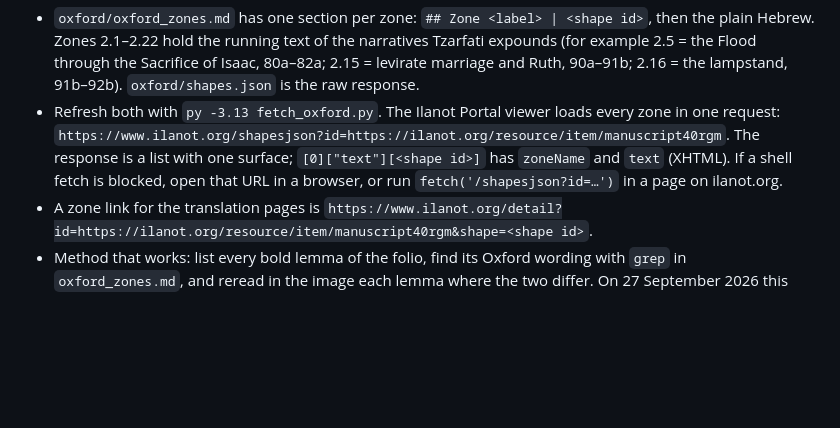
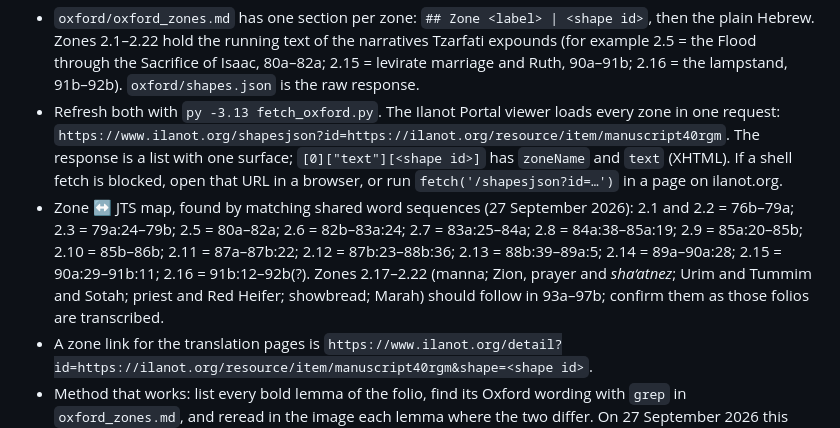
Before and after one commit to EzraBrand/yeriah_ms, a Markdown page: AGENTS.md, the part around the change. Drawn GitHub-style; blank space fills up the shorter version.

```diff
--- a/AGENTS.md
+++ b/AGENTS.md
@@ -77,6 +77,7 @@ The full Oxford transcription is available locally; do not click through the por
 
 - `oxford/oxford_zones.md` has one section per zone: `## Zone <label> | <shape id>`, then the plain Hebrew. Zones 2.1–2.22 hold the running text of the narratives Tzarfati expounds (for example 2.5 = the Flood through the Sacrifice of Isaac, 80a–82a; 2.15 = levirate marriage and Ruth, 90a–91b; 2.16 = the lampstand, 91b–92b). `oxford/shapes.json` is the raw response.
 - Refresh both with `py -3.13 fetch_oxford.py`. The Ilanot Portal viewer loads every zone in one request: `https://www.ilanot.org/shapesjson?id=https://ilanot.org/resource/item/manuscript40rgm`. The response is a list with one surface; `[0]["text"][<shape id>]` has `zoneName` and `text` (XHTML). If a shell fetch is blocked, open that URL in a browser, or run `fetch('/shapesjson?id=…')` in a page on ilanot.org.
+- Zone ↔ JTS map, found by matching shared word sequences (27 September 2026): 2.1 and 2.2 = 76b–79a; 2.3 = 79a:24–79b; 2.5 = 80a–82a; 2.6 = 82b–83a:24; 2.7 = 83a:25–84a; 2.8 = 84a:38–85a:19; 2.9 = 85a:20–85b; 2.10 = 85b–86b; 2.11 = 87a–87b:22; 2.12 = 87b:23–88b:36; 2.13 = 88b:39–89a:5; 2.14 = 89a–90a:28; 2.15 = 90a:29–91b:11; 2.16 = 91b:12–92b(?). Zones 2.17–2.22 (manna; Zion, prayer and *sha‘atnez*; Urim and Tummim and Sotah; priest and Red Heifer; showbread; Marah) should follow in 93a–97b; confirm them as those folios are transcribed.
 - A zone link for the translation pages is `https://www.ilanot.org/detail?id=https://ilanot.org/resource/item/manuscript40rgm&shape=<shape id>`.
 - Method that works: list every bold lemma of the folio, find its Oxford wording with `grep` in `oxford_zones.md`, and reread in the image each lemma where the two differ. On 27 September 2026 this found about 50 misread lemmata in 76b–92a (e.g. `שדה כובס` read as `כוכב`, `כרובים` as `כוכבים`). Oxford points to the place to recheck; the JTS image decides the reading.
 
```
Also changed, not shown: README.md (+14 -14 lines).
